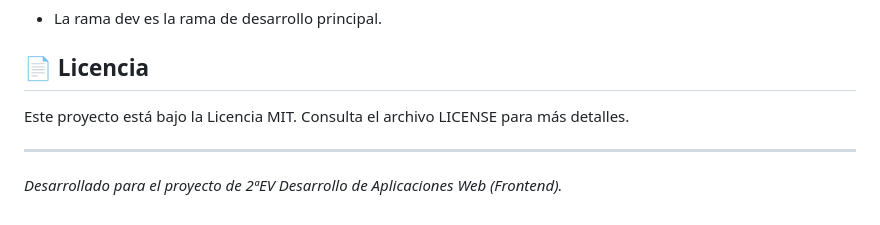
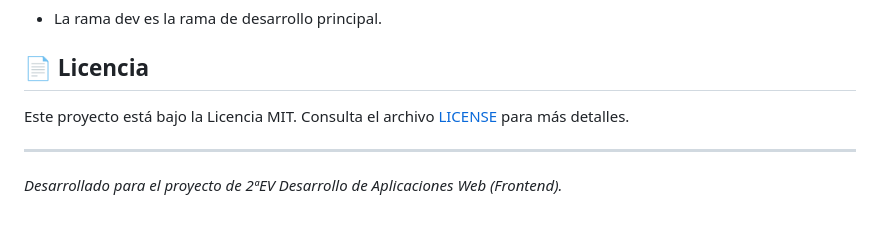
Before and after one commit to GameNode-Project/GameNode-WEB, a Markdown page: README.md, the part around the change. GitHub-like rendering.

Commit message:
fix: update LICENSE link in README for clarity

```diff
--- a/README.md
+++ b/README.md
@@ -143,7 +143,7 @@ El Frontend consume la API REST de GameNode mediante la API Fetch nativa de JS.
 
 ## <a name="licecia"></a>📄 Licencia
 
-Este proyecto está bajo la Licencia MIT. Consulta el archivo LICENSE para más detalles.
+Este proyecto está bajo la Licencia MIT. Consulta el archivo [LICENSE](./LICENSE) para más detalles.
 
 ---
 *Desarrollado para el proyecto de 2ªEV Desarrollo de Aplicaciones Web (Frontend).*
```
